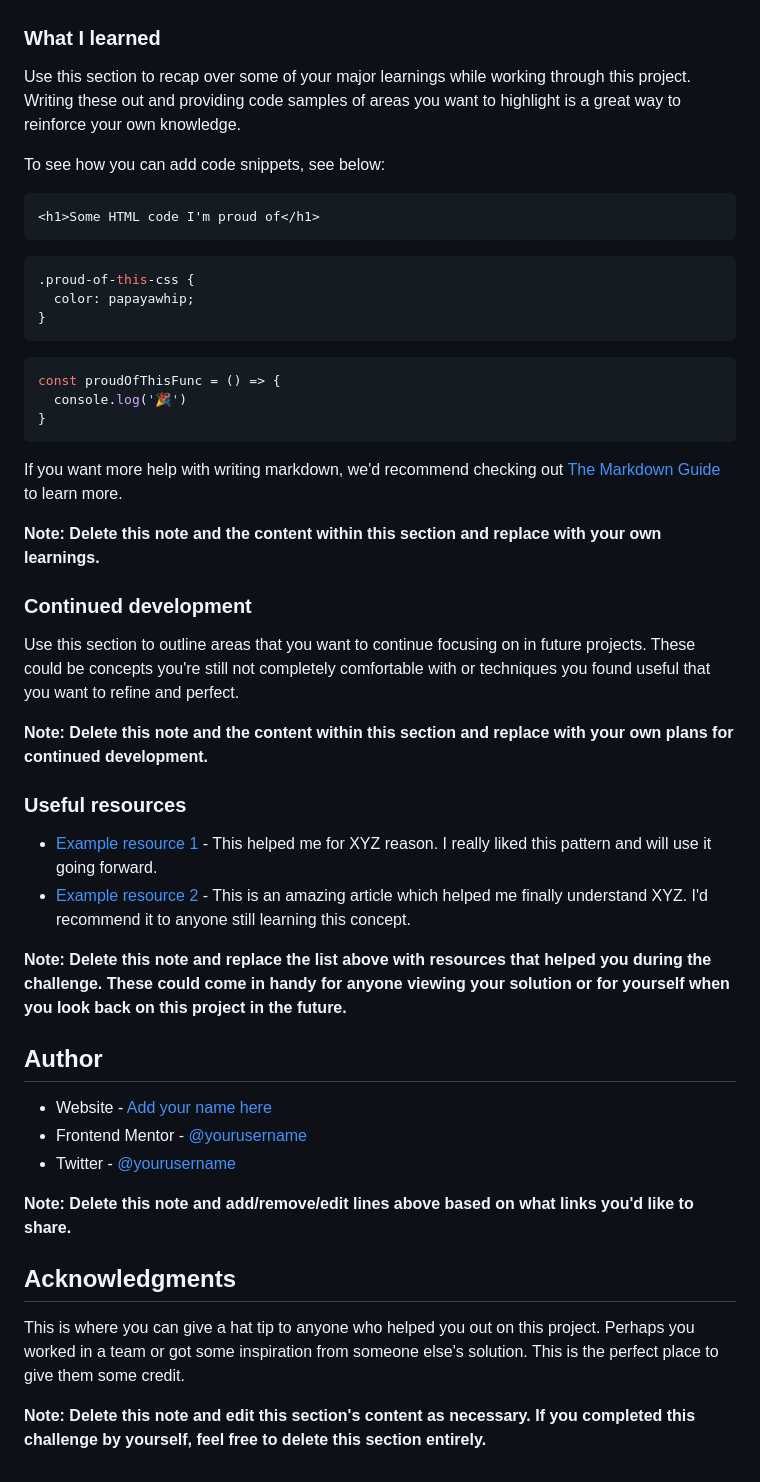
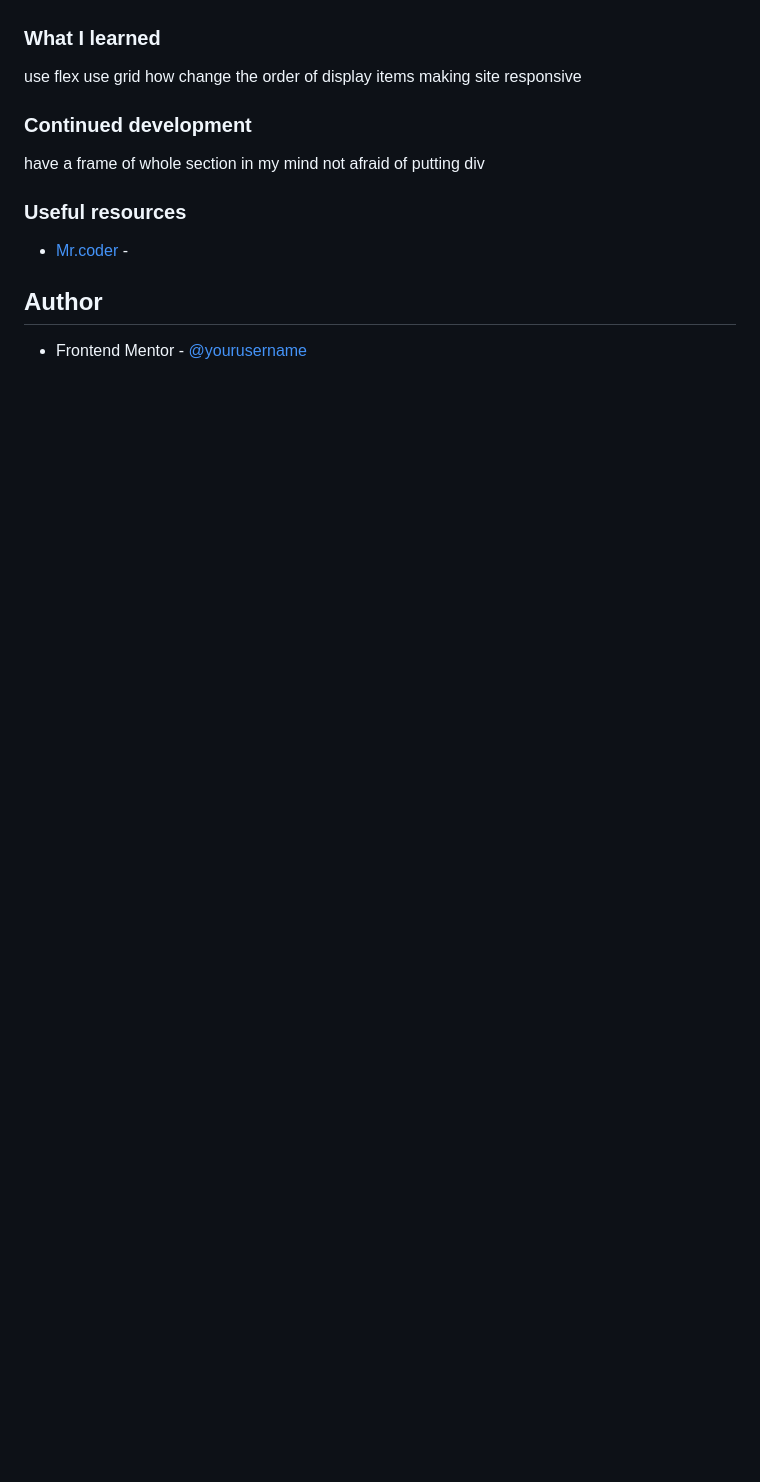
Before and after one commit to homan2070/stats-preview-card-component, a Markdown page: README-template.md, the part around the change printed below. Rendered like a GitHub page; blank space fills up the shorter version.

````diff
--- a/README-template.md
+++ b/README-template.md
@@ -60,51 +51,21 @@ Then crop/optimize/edit your image however you like, add it to your project, and
 
 ### What I learned
 
-Use this section to recap over some of your major learnings while working through this project. Writing these out and providing code samples of areas you want to highlight is a great way to reinforce your own knowledge.
-
-To see how you can add code snippets, see below:
-
-```html
-<h1>Some HTML code I'm proud of</h1>
-```
-```css
-.proud-of-this-css {
-  color: papayawhip;
-}
-```
-```js
-const proudOfThisFunc = () => {
-  console.log('🎉')
-}
-```
-
-If you want more help with writing markdown, we'd recommend checking out [The Markdown Guide](https://www.markdownguide.org/) to learn more.
-
-**Note: Delete this note and the content within this section and replace with your own learnings.**
+use flex
+use grid
+how change the order of display items
+making site responsive
 
 ### Continued development
 
-Use this section to outline areas that you want to continue focusing on in future projects. These could be concepts you're still not completely comfortable with or techniques you found useful that you want to refine and perfect.
+have a frame of whole section in my mind
+not afraid of putting div
 
-**Note: Delete this note and the content within this section and replace with your own plans for continued development.**
 
 ### Useful resources
 
-- [Example resource 1](https://www.example.com) - This helped me for XYZ reason. I really liked this pattern and will use it going forward.
-- [Example resource 2](https://www.example.com) - This is an amazing article which helped me finally understand XYZ. I'd recommend it to anyone still learning this concept.
-
-**Note: Delete this note and replace the list above with resources that helped you during the challenge. These could come in handy for anyone viewing your solution or for yourself when you look back on this project in the future.**
+- [Mr.coder](https://www.youtube.com/channel/UCsv_Hi2fnZ_FGG0rko1OzWg) -
 
 ## Author
 
-- Website - [Add your name here](https://www.your-site.com)
-- Frontend Mentor - [@yourusername](https://www.frontendmentor.io/profile/yourusername)
-- Twitter - [@yourusername](https://www.twitter.com/yourusername)
-
-**Note: Delete this note and add/remove/edit lines above based on what links you'd like to share.**
-
-## Acknowledgments
-
-This is where you can give a hat tip to anyone who helped you out on this project. Perhaps you worked in a team or got some inspiration from someone else's solution. This is the perfect place to give them some credit.
-
-**Note: Delete this note and edit this section's content as necessary. If you completed this challenge by yourself, feel free to delete this section entirely.**
+- Frontend Mentor - [@yourusername](https://www.frontendmentor.io/profile/homan2070)
````
Also changed, not shown: other parts of README-template.md (+9 -18 lines), README.md (deleted, +0 -91 lines), style-guide.md (deleted, +0 -36 lines), screenshot.jpg (added), 3 other files.
